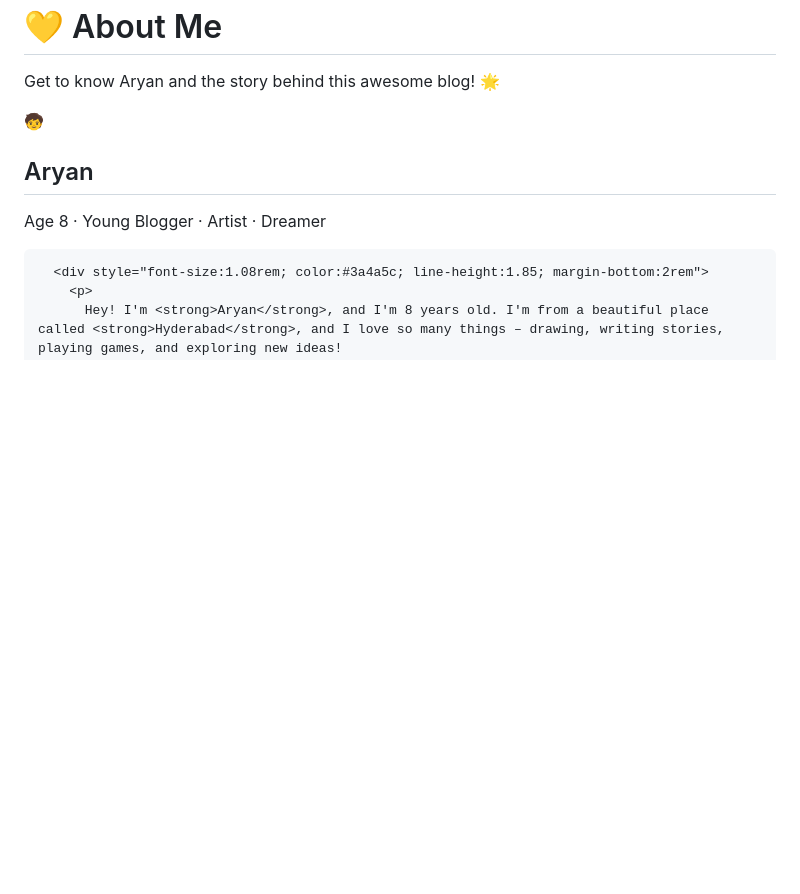
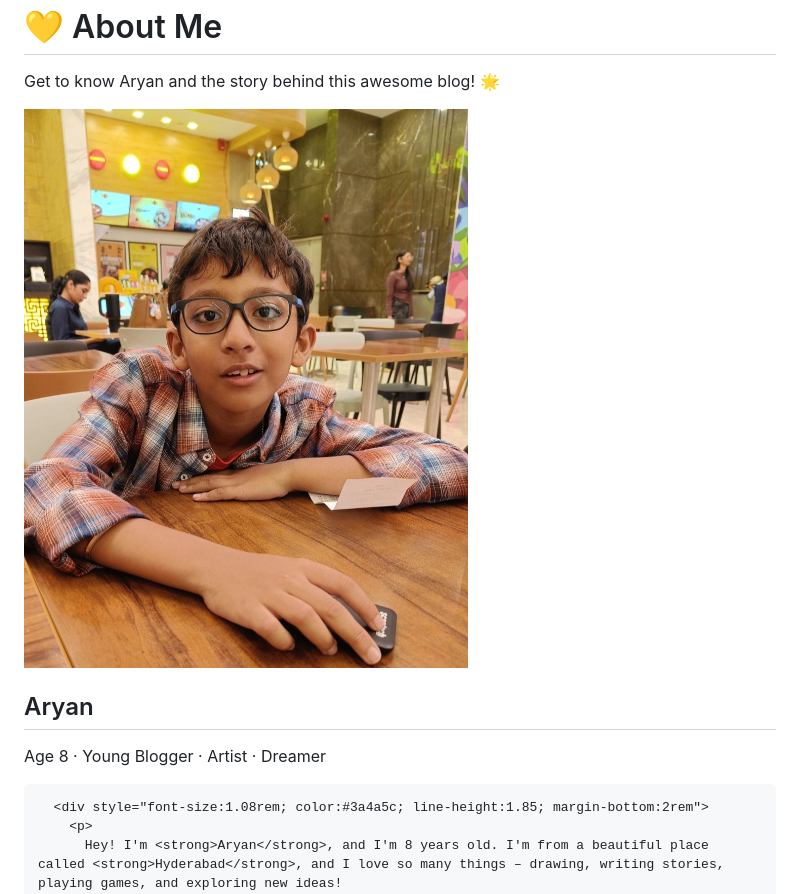
Before and after one commit to aryanpal67/aryanpal67.github.io, a Markdown page: about.md, the part around the change. GitHub-like rendering; pictures changed too: assets/images/aryan_dp.jpg (added); blank space fills up the shorter version.

Commit message:
add dp image

```diff
--- a/about.md
+++ b/about.md
@@ -13,7 +13,9 @@ description: "Learn all about Aryan – my story, interests, and dreams!"
   <div class="container--narrow">
     <div class="about-card">
       <div class="about-avatar-wrap">
-        <div class="about-avatar">🧒</div>
+        <div class="about-avatar">
+          <img src="/assets/images/aryan_dp.jpg" alt="Aryan" class="avatar-img" />
+        </div>
         <h2 class="about-name">Aryan</h2>
         <p class="about-tagline">Age 8 · Young Blogger · Artist · Dreamer</p>
       </div>
```
Also changed, not shown: index.md (+3 -1 lines), 2 other files.
